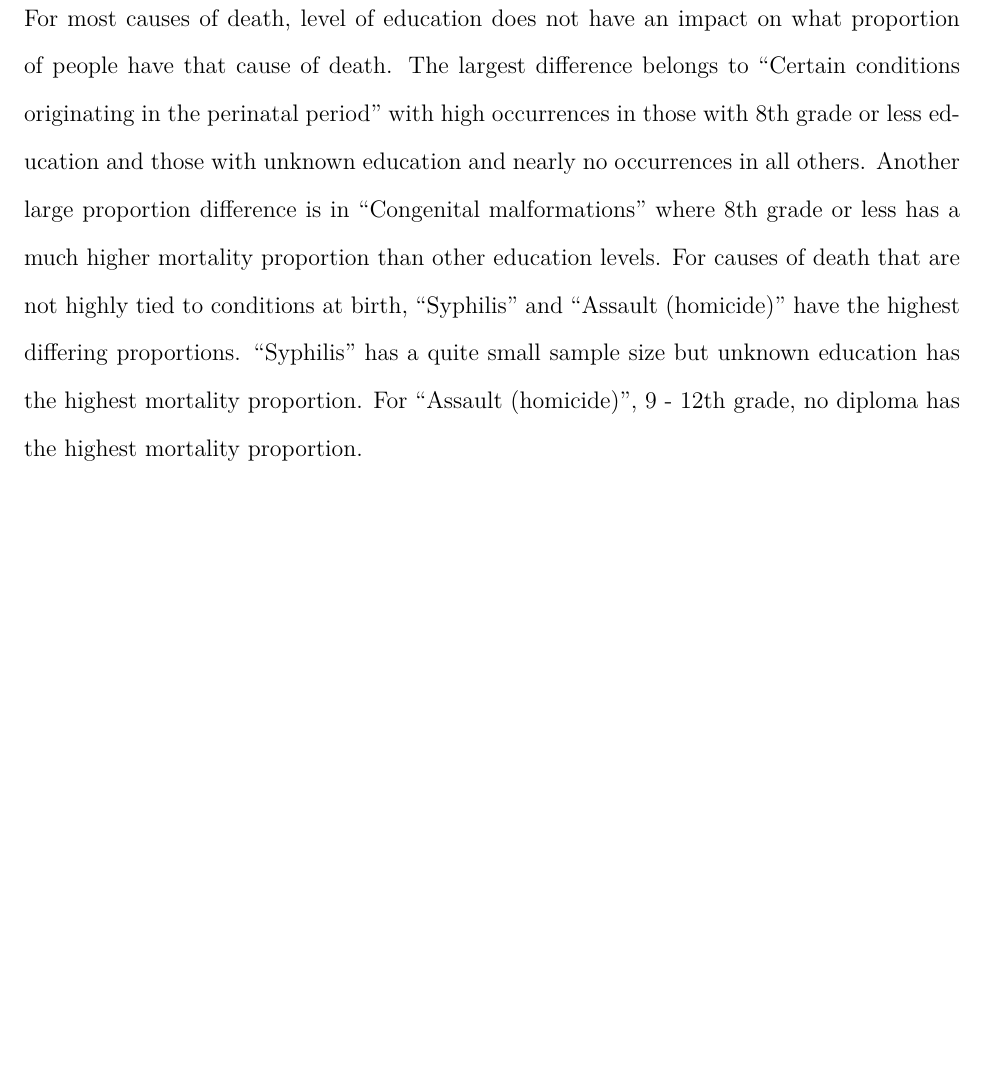
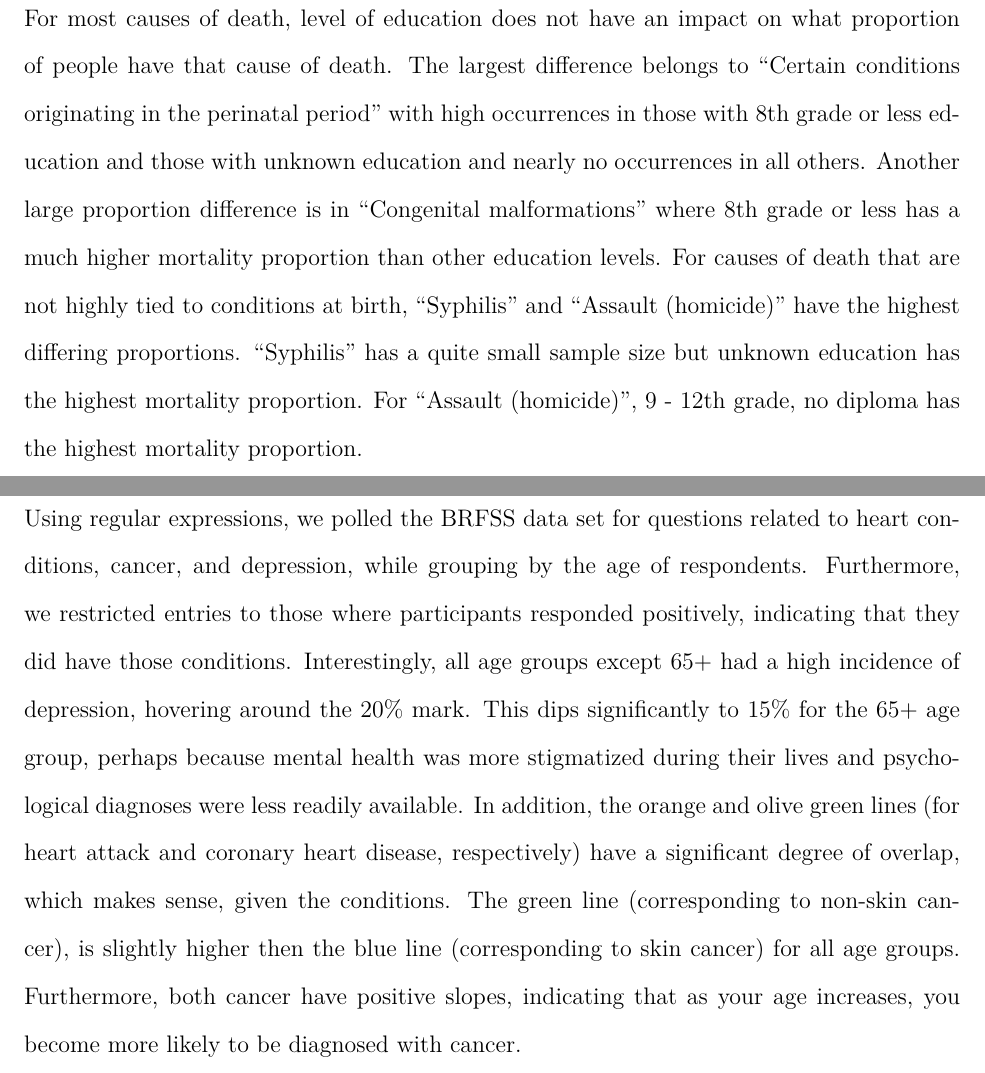
Before and after one commit to AidanG1/stat405_mortality, an R Markdown document (final.rmd): part of page 11 of 13 before the commit and two parts of pages 11 and 13 of 14 after it, the two joined at a grey line, cut so that both start at the same text, the shorter picture padded with empty space. The pictures show the output file final.pdf that the author committed with the source.

Commit message:
Add caption to text plot

````diff
--- a/final.rmd
+++ b/final.rmd
@@ -100,6 +100,7 @@ source("plots/educ_cause.r", local = TRUE, print.eval = TRUE)
 ```
 
 ## Free Text Analysis: Selected Health Conditions by Age Group
+Using regular expressions, we polled the BRFSS data set for questions related to heart conditions, cancer, and depression, while grouping by the age of respondents. Furthermore, we restricted entries to those where participants responded positively, indicating that they did have those conditions. Interestingly, all age groups except 65+ had a high incidence of depression, hovering around the 20% mark. This dips significantly to 15% for the 65+ age group, perhaps because mental health was more stigmatized during their lives and psychological diagnoses were less readily available. In addition, the orange and olive green lines (for heart attack and coronary heart disease, respectively) have a significant degree of overlap, which makes sense, given the conditions. The green line (corresponding to non-skin cancer), is slightly higher then the blue line (corresponding to skin cancer) for all age groups. Furthermore, both cancer have positive slopes, indicating that as your age increases, you become more likely to be diagnosed with cancer.
 ```{r plot_conditions_text, fig.height = 7, fig.width = 8}
 source("plots/cancer.r", local = TRUE, print.eval = TRUE)
 ```
````
Also changed, not shown: final.pdf.
